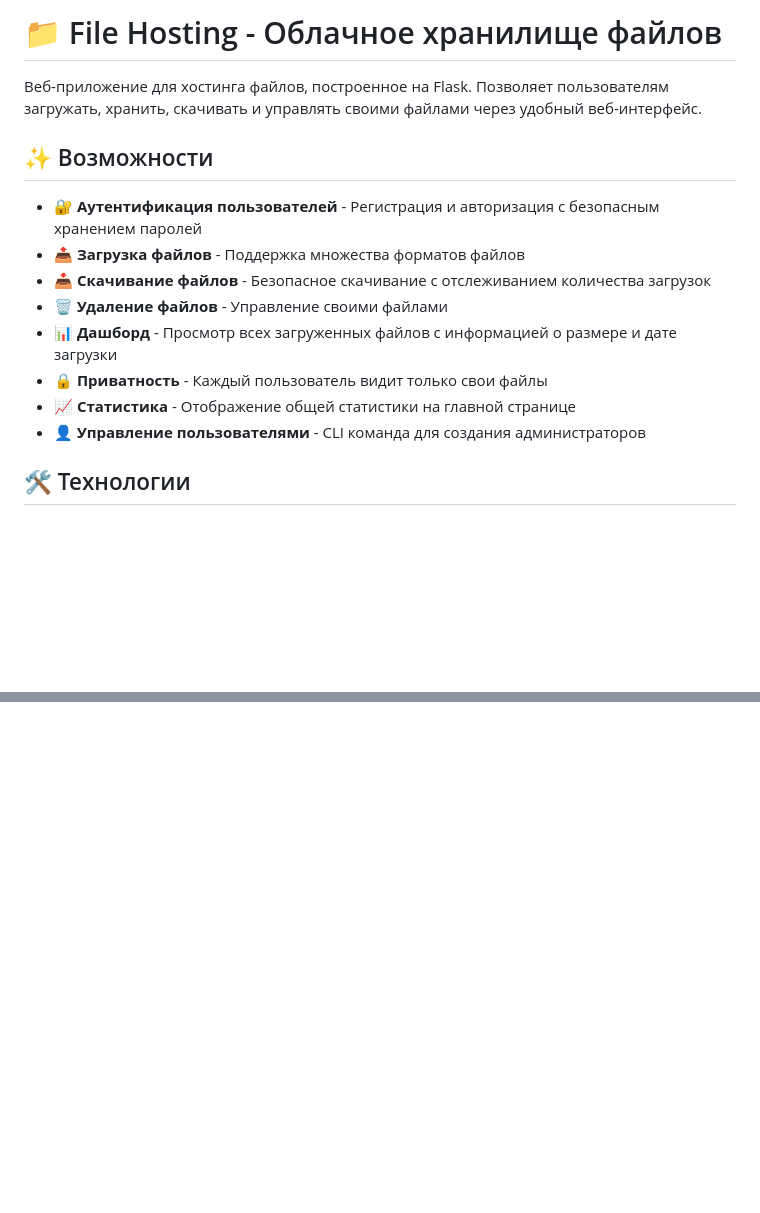
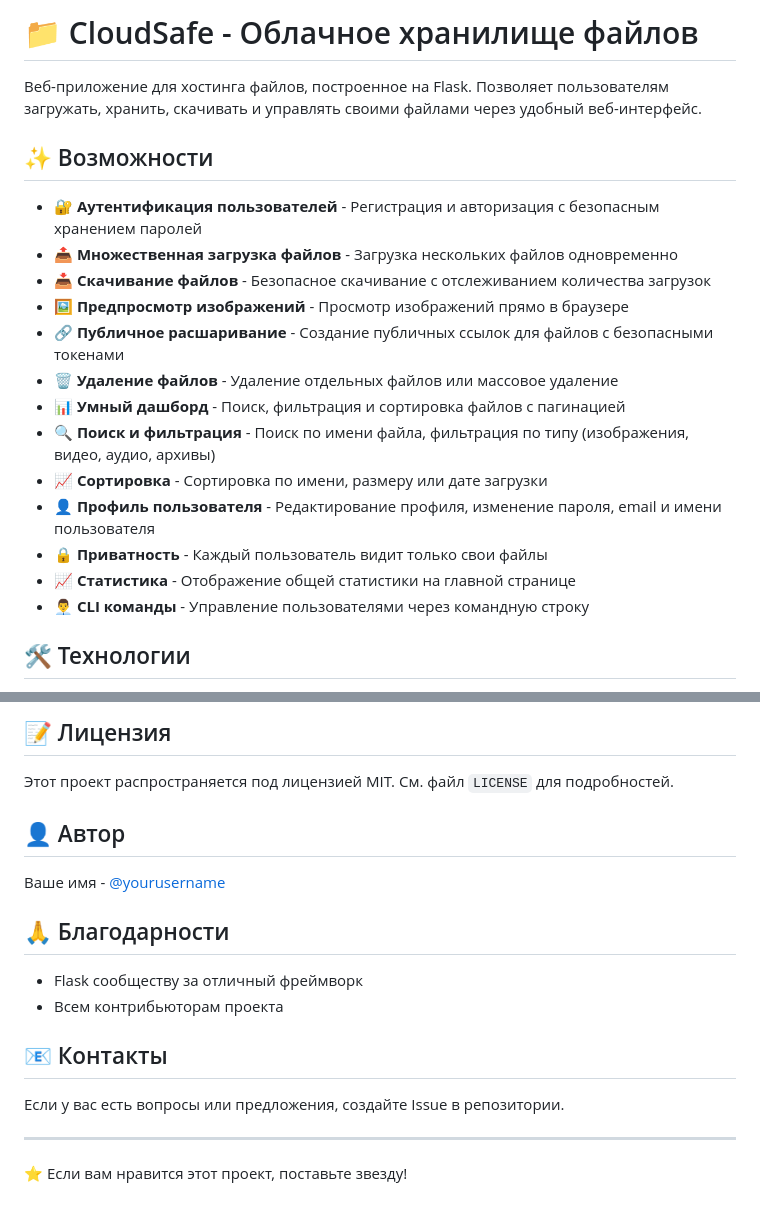
Before and after one commit to un1queS/petProject, a Markdown page: README.md, 2 parts joined by grey strips. GitHub-like rendering; blank space fills up the shorter version.

```diff
--- a/README.md
+++ b/README.md
@@ -1,17 +1,22 @@
-# 📁 File Hosting - Облачное хранилище файлов
+# 📁 CloudSafe - Облачное хранилище файлов
 
 Веб-приложение для хостинга файлов, построенное на Flask. Позволяет пользователям загружать, хранить, скачивать и управлять своими файлами через удобный веб-интерфейс.
 
 ## ✨ Возможности
 
 - 🔐 **Аутентификация пользователей** - Регистрация и авторизация с безопасным хранением паролей
-- 📤 **Загрузка файлов** - Поддержка множества форматов файлов
+- 📤 **Множественная загрузка файлов** - Загрузка нескольких файлов одновременно
 - 📥 **Скачивание файлов** - Безопасное скачивание с отслеживанием количества загрузок
-- 🗑️ **Удаление файлов** - Управление своими файлами
-- 📊 **Дашборд** - Просмотр всех загруженных файлов с информацией о размере и дате загрузки
+- 🖼️ **Предпросмотр изображений** - Просмотр изображений прямо в браузере
+- 🔗 **Публичное расшаривание** - Создание публичных ссылок для файлов с безопасными токенами
+- 🗑️ **Удаление файлов** - Удаление отдельных файлов или массовое удаление
+- 📊 **Умный дашборд** - Поиск, фильтрация и сортировка файлов с пагинацией
+- 🔍 **Поиск и фильтрация** - Поиск по имени файла, фильтрация по типу (изображения, видео, аудио, архивы)
+- 📈 **Сортировка** - Сортировка по имени, размеру или дате загрузки
+- 👤 **Профиль пользователя** - Редактирование профиля, изменение пароля, email и имени пользователя
 - 🔒 **Приватность** - Каждый пользователь видит только свои файлы
 - 📈 **Статистика** - Отображение общей статистики на главной странице
-- 👤 **Управление пользователями** - CLI команда для создания администраторов
+- 👨‍💼 **CLI команды** - Управление пользователями через командную строку
 
 ## 🛠️ Технологии
 
@@ -167,0 +245,20 @@ file_hosting/
+## 📝 Лицензия
+
+Этот проект распространяется под лицензией MIT. См. файл `LICENSE` для подробностей.
+
+## 👤 Автор
+
+Ваше имя - [@yourusername](https://github.com/yourusername)
+
+## 🙏 Благодарности
+
+- Flask сообществу за отличный фреймворк
+- Всем контрибьюторам проекта
+
+## 📧 Контакты
+
+Если у вас есть вопросы или предложения, создайте Issue в репозитории.
+
+---
+
+⭐ Если вам нравится этот проект, поставьте звезду!
```
Also changed, not shown: other parts of README.md (+81 -9 lines).
